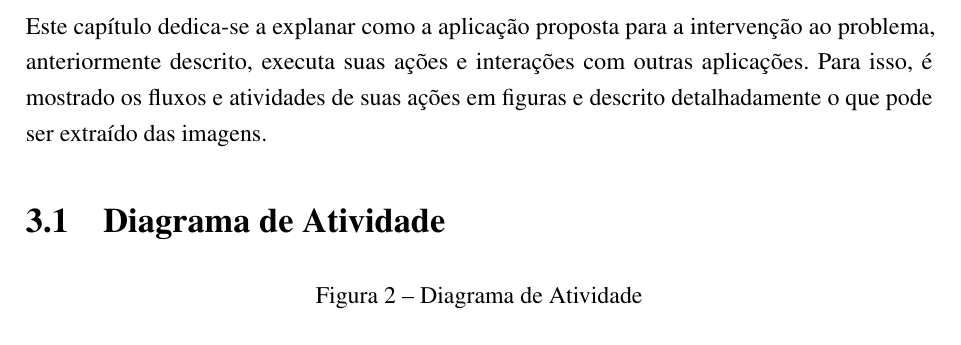
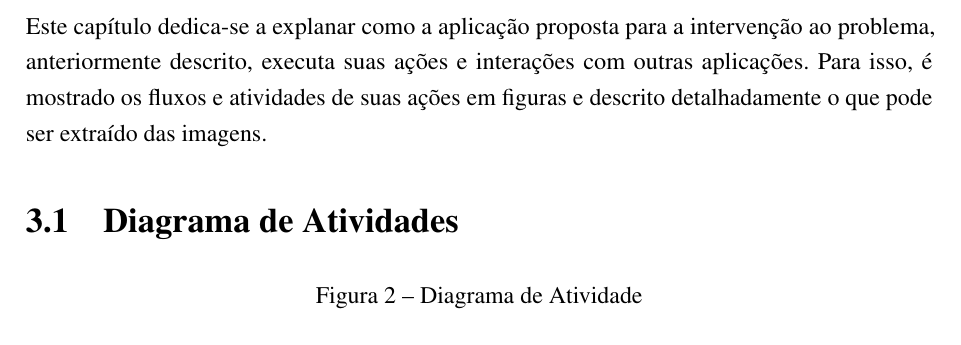
Before and after one commit to nitaicharan/TCC, a LaTeX thesis (Modelo AbnTex2/TCC.tex, which reads Modelo AbnTex2/textuais/capitulo3/capitulo.tex): part of page 22 of 24, cut so that both start at the same text. Compiled offline with pdfLaTeX.

Commit message:
Update domingo 02 junho 2019, 08:58:08

```diff
--- a/Modelo AbnTex2/textuais/capitulo3/capitulo.tex
+++ b/Modelo AbnTex2/textuais/capitulo3/capitulo.tex
@@ -1,6 +1,6 @@
 Este capítulo dedica-se a explanar como a aplicação proposta para a intervenção ao problema, anteriormente descrito, executa suas ações e interações com outras aplicações. Para isso, é mostrado os fluxos e atividades de suas ações em figuras e descrito detalhadamente o que pode ser extraído das imagens.
 
-\section{Diagrama de Atividade}
+\section{Diagrama de Atividades}
 
 \begin{figure}[!htb]
         \caption{\label{diagrama1}Diagrama de Atividade}
```
Also changed, not shown: Modelo AbnTex2/TCC.out.ps, Modelo AbnTex2/TCC.pdf, Modelo AbnTex2/imagens/diagact.eps, Modelo AbnTex2/imagens/pretty.eps, 7 other files.
